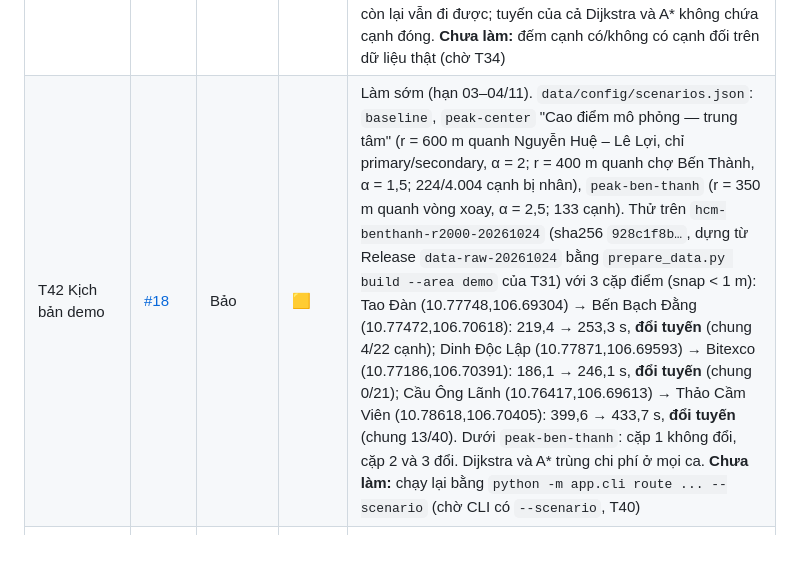
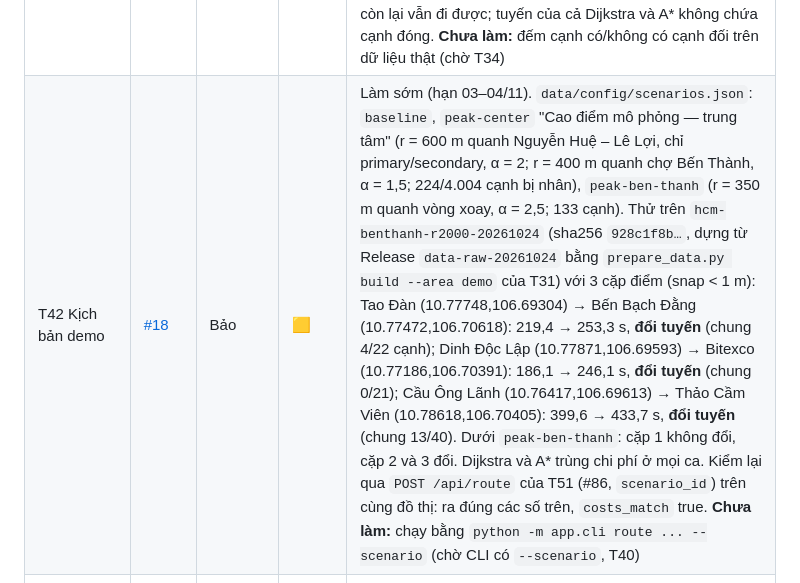
Before and after one commit to NeitLN/SaiGGo, a Markdown page: docs/PROGRESS.md, the part around the change. GitHub-like rendering; blank space fills up the shorter version.

Commit message:
T42: ghi kết quả kiểm lại qua API của T51

```diff
--- a/docs/PROGRESS.md
+++ b/docs/PROGRESS.md
@@ -53,7 +53,7 @@ Cập nhật 26/10 (chiều) theo [ROADMAP](ROADMAP.md) mục 2: Duy Anh quay l
 | T33 Dữ liệu thật + đối chứng | [#15](https://github.com/NeitLN/SaiGGo/issues/15) | Duy Anh + Tiến | ⬜ | |
 | T40 Snapshot ùn tắc | [#16](https://github.com/NeitLN/SaiGGo/issues/16) | Duy Anh | 🟨 | Đã merge 26/10 (#65); còn CLI `--scenario`, `--block` (chờ `cli.py` của T12). `tests/test_scenario.py` 22 passed: vùng tâm A r = 220 m, α = 2 → S→B→T 100 s; α = 2 mọi cạnh → tuyến không đổi, 160 s; α < 1 bị từ chối; đồ thị gốc không đổi; chồng vùng lấy `max`; lọc `highway`; file kịch bản lỗi bị từ chối. **Chưa làm:** CLI `--scenario/--block` (chờ T12) |
 | T41 Đóng đường | [#17](https://github.com/NeitLN/SaiGGo/issues/17) | Duy Anh | ⚠️ | Đã merge 26/10 (#67). **Chưa kiểm chứng:** số cạnh có/không có cạnh đối trên đồ thị thật (chờ T34). `tests/test_closures.py` 20 passed: `reverse_twins` (cùng `way_ids`, hình học đảo ngược); đóng A→T → S→B→T; đóng A→T + B→T → `no_path`; đóng đoạn hai chiều S↔B; đóng một trong hai cạnh song song thì cạnh còn lại vẫn đi được; tuyến của cả Dijkstra và A* không chứa cạnh đóng. **Chưa làm:** đếm cạnh có/không có cạnh đối trên dữ liệu thật (chờ T34) |
-| T42 Kịch bản demo | [#18](https://github.com/NeitLN/SaiGo/issues/18) | Bảo | 🟨 | Làm sớm (hạn 03–04/11). `data/config/scenarios.json`: `baseline`, `peak-center` "Cao điểm mô phỏng — trung tâm" (r = 600 m quanh Nguyễn Huệ – Lê Lợi, chỉ primary/secondary, α = 2; r = 400 m quanh chợ Bến Thành, α = 1,5; 224/4.004 cạnh bị nhân), `peak-ben-thanh` (r = 350 m quanh vòng xoay, α = 2,5; 133 cạnh). Thử trên `hcm-benthanh-r2000-20261024` (sha256 `928c1f8b…`, dựng từ Release `data-raw-20261024` bằng `prepare_data.py build --area demo` của T31) với 3 cặp điểm (snap < 1 m): Tao Đàn (10.77748,106.69304) → Bến Bạch Đằng (10.77472,106.70618): 219,4 → 253,3 s, **đổi tuyến** (chung 4/22 cạnh); Dinh Độc Lập (10.77871,106.69593) → Bitexco (10.77186,106.70391): 186,1 → 246,1 s, **đổi tuyến** (chung 0/21); Cầu Ông Lãnh (10.76417,106.69613) → Thảo Cầm Viên (10.78618,106.70405): 399,6 → 433,7 s, **đổi tuyến** (chung 13/40). Dưới `peak-ben-thanh`: cặp 1 không đổi, cặp 2 và 3 đổi. Dijkstra và A* trùng chi phí ở mọi ca. **Chưa làm:** chạy lại bằng `python -m app.cli route ... --scenario` (chờ CLI có `--scenario`, T40) |
+| T42 Kịch bản demo | [#18](https://github.com/NeitLN/SaiGo/issues/18) | Bảo | 🟨 | Làm sớm (hạn 03–04/11). `data/config/scenarios.json`: `baseline`, `peak-center` "Cao điểm mô phỏng — trung tâm" (r = 600 m quanh Nguyễn Huệ – Lê Lợi, chỉ primary/secondary, α = 2; r = 400 m quanh chợ Bến Thành, α = 1,5; 224/4.004 cạnh bị nhân), `peak-ben-thanh` (r = 350 m quanh vòng xoay, α = 2,5; 133 cạnh). Thử trên `hcm-benthanh-r2000-20261024` (sha256 `928c1f8b…`, dựng từ Release `data-raw-20261024` bằng `prepare_data.py build --area demo` của T31) với 3 cặp điểm (snap < 1 m): Tao Đàn (10.77748,106.69304) → Bến Bạch Đằng (10.77472,106.70618): 219,4 → 253,3 s, **đổi tuyến** (chung 4/22 cạnh); Dinh Độc Lập (10.77871,106.69593) → Bitexco (10.77186,106.70391): 186,1 → 246,1 s, **đổi tuyến** (chung 0/21); Cầu Ông Lãnh (10.76417,106.69613) → Thảo Cầm Viên (10.78618,106.70405): 399,6 → 433,7 s, **đổi tuyến** (chung 13/40). Dưới `peak-ben-thanh`: cặp 1 không đổi, cặp 2 và 3 đổi. Dijkstra và A* trùng chi phí ở mọi ca. Kiểm lại qua `POST /api/route` của T51 (#86, `scenario_id`) trên cùng đồ thị: ra đúng các số trên, `costs_match` true. **Chưa làm:** chạy bằng `python -m app.cli route ... --scenario` (chờ CLI có `--scenario`, T40) |
 | T50 Snap | [#19](https://github.com/NeitLN/SaiGGo/issues/19) | Duy Anh (nhận từ Minh 26/10) | 🟨 | PR chờ review. `graph/snap.py`: `nearest_node(graph, meta, lat, lon, max_m=150)` chỉ xét node trong SCC, hòa thì chọn id nhỏ hơn, xa hơn ngưỡng thì `SnapError` (lớp con `ValueError`, có khoảng cách và ngưỡng); `tests/test_snap.py` 9 passed. **Chưa làm:** API dùng hàm này thay cho `nearest_node_naive` (T51) |
 | T51 API route | [#20](https://github.com/NeitLN/SaiGGo/issues/20) | Tiến | ⬜ | |
 | T52 UI tìm đường | [#21](https://github.com/NeitLN/SaiGGo/issues/21) | Minh | ⬜ | |
```
